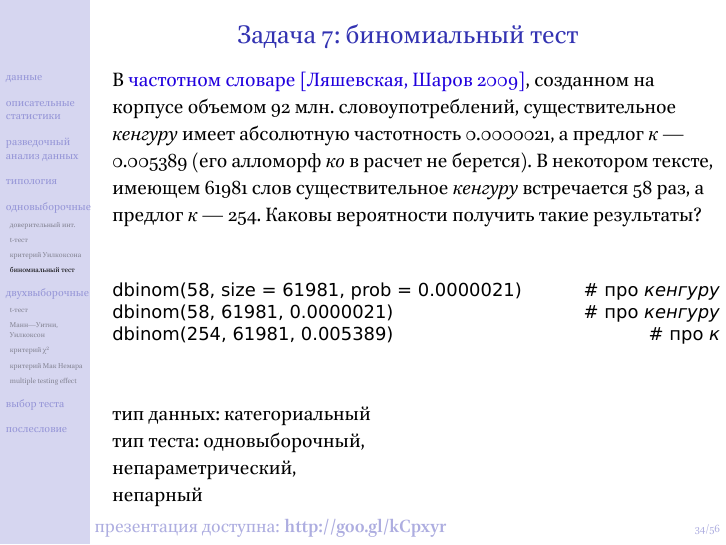
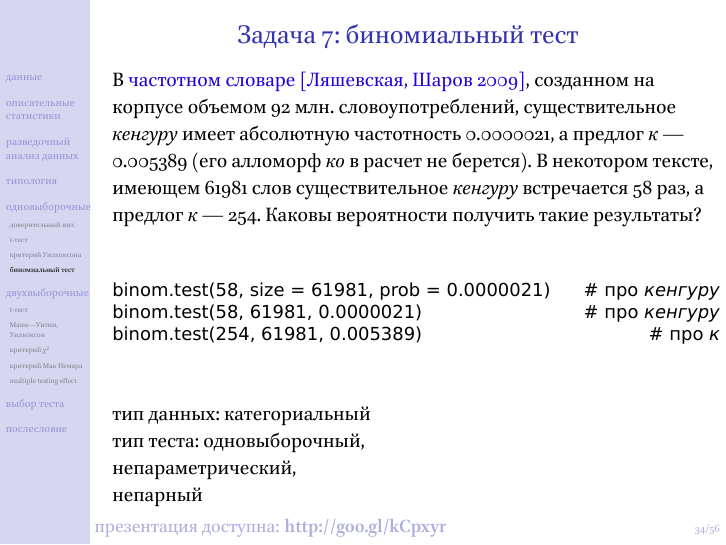
Before and after one commit to agricolamz/hse-r-for-linguists, LaTeX slides (4. Discriptive statistics/discriptive_and_simple_statistics.tex): page 43 of 65. The pictures show the PDF file 4. Discriptive statistics/discriptive_and_simple_statistics.pdf that the author committed with the source.

Commit message:
binom.test!!!

```diff
--- a/4. Discriptive statistics/discriptive_and_simple_statistics.tex
+++ b/4. Discriptive statistics/discriptive_and_simple_statistics.tex
@@ -443,9 +443,9 @@ alternative hypothesis: true location shift is not equal to 5
 \vfill
 \footnotesize
 \begin{alltt}
-dbinom(58, size = 61981, prob = 0.0000021) \hfill \# про \textit{кенгуру} \\
-dbinom(58, 61981, 0.0000021) \hfill \# про \textit{кенгуру}\\
-dbinom(254, 61981, 0.005389) \hfill \# про \textit{к}
+binom.test(58, size = 61981, prob = 0.0000021) \hfill \# про \textit{кенгуру} \\
+binom.test(58, 61981, 0.0000021) \hfill \# про \textit{кенгуру}\\
+binom.test(254, 61981, 0.005389) \hfill \# про \textit{к}
 \end{alltt}
 \normalsize
 \vfill
```
Also changed, not shown: 4. Discriptive statistics/discriptive_and_simple_statistics.pdf.
